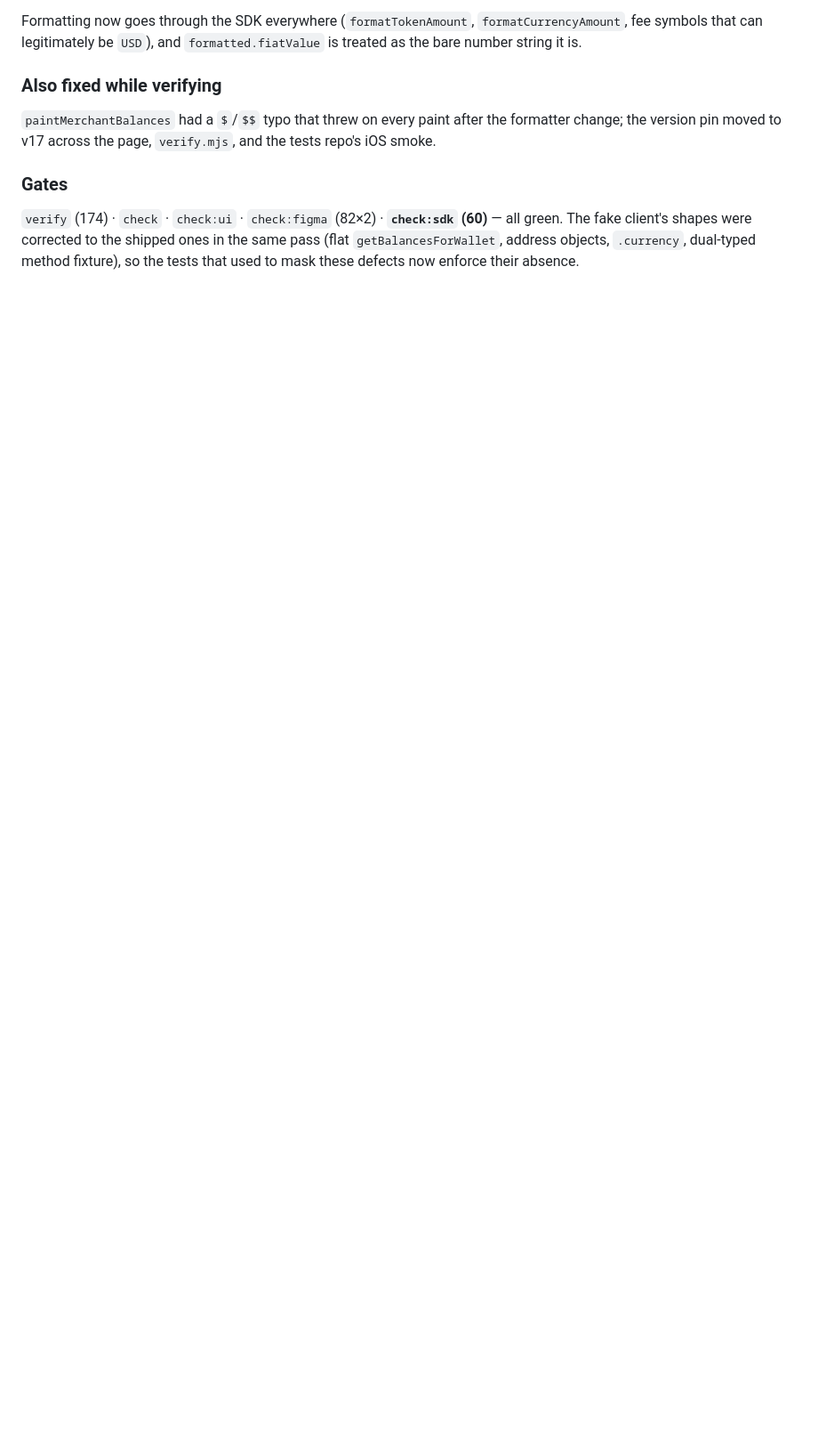
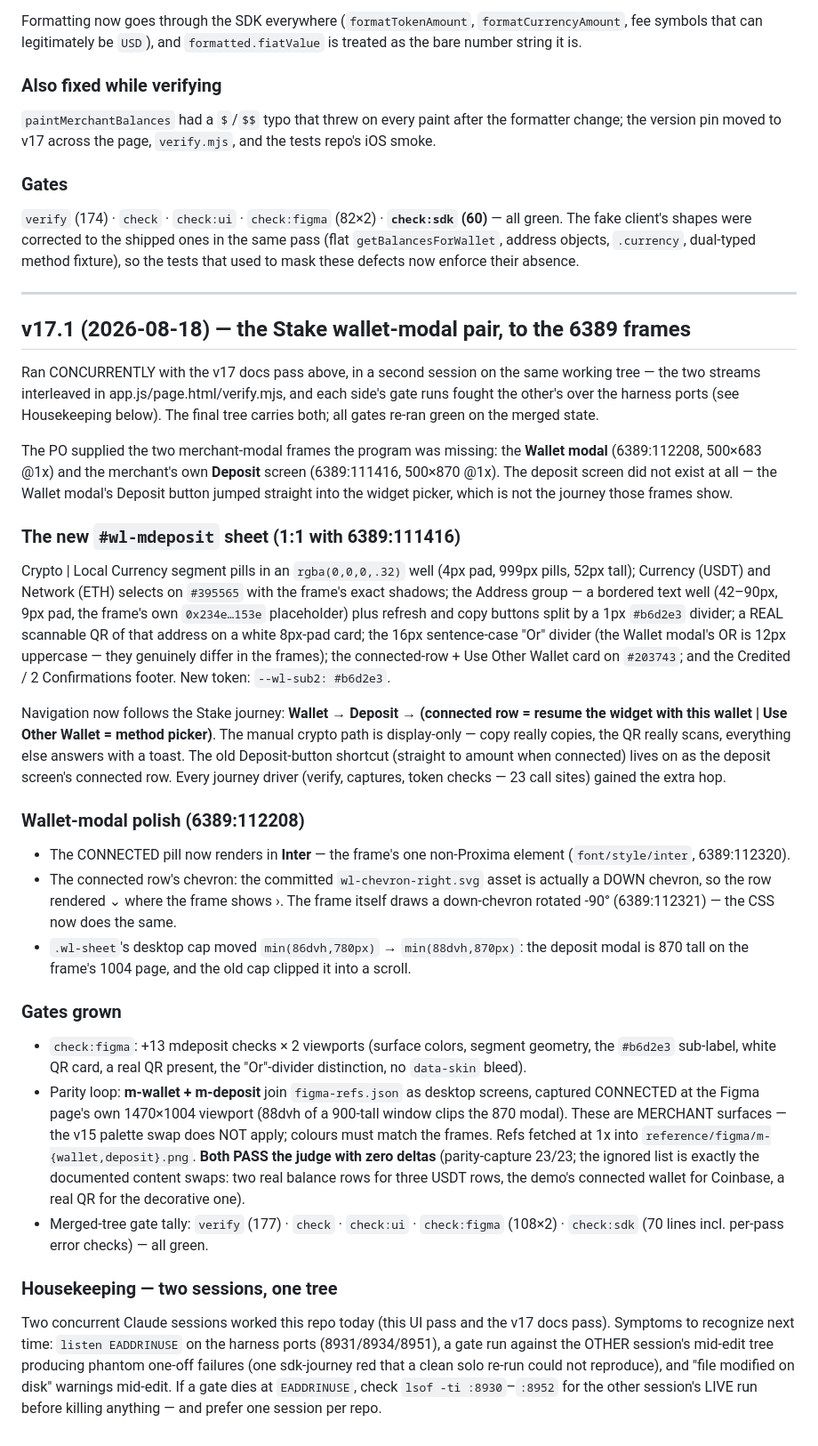
Before and after one commit to zedrigas/SDK-flow-test, a Markdown page: FINDINGS.md, the part around the change. Shown at 89% size. Rendered like a GitHub page; blank space fills up the shorter version.

Commit message:
v17.1: Stake wallet-modal pair polished to the 6389 frames
The Wallet modal (6389:112208) and the merchant Deposit screen
(6389:111416). The deposit screen is new — Deposit used to jump straight
into the widget picker. Navigation now follows the Stake journey:
Wallet -> Deposit -> (connected row | Use Other Wallet -> picker).
Both screens PASS the Figma-parity judge with zero deltas.

The built index.html already carries this work — it went in with the
concurrent v17 docs-pass commit (f6feb2e), whose build snapshotted the
shared working tree. This commit adds the FINDINGS section.

Co-Authored-By: Claude <noreply@anthropic.com>

```diff
--- a/FINDINGS.md
+++ b/FINDINGS.md
@@ -715,3 +715,80 @@ and the tests repo's iOS smoke.
 in the same pass (flat `getBalancesForWallet`, address objects, `.currency`,
 dual-typed method fixture), so the tests that used to mask these defects now
 enforce their absence.
+
+---
+
+## v17.1 (2026-08-18) — the Stake wallet-modal pair, to the 6389 frames
+
+Ran CONCURRENTLY with the v17 docs pass above, in a second session on the same
+working tree — the two streams interleaved in app.js/page.html/verify.mjs, and
+each side's gate runs fought the other's over the harness ports (see
+Housekeeping below). The final tree carries both; all gates re-ran green on the
+merged state.
+
+The PO supplied the two merchant-modal frames the program was missing: the
+**Wallet modal** (6389:112208, 500×683 @1x) and the merchant's own **Deposit**
+screen (6389:111416, 500×870 @1x). The deposit screen did not exist at all —
+the Wallet modal's Deposit button jumped straight into the widget picker,
+which is not the journey those frames show.
+
+### The new `#wl-mdeposit` sheet (1:1 with 6389:111416)
+
+Crypto | Local Currency segment pills in an `rgba(0,0,0,.32)` well (4px pad,
+999px pills, 52px tall); Currency (USDT) and Network (ETH) selects on
+`#395565` with the frame's exact shadows; the Address group — a bordered text
+well (42–90px, 9px pad, the frame's own `0x234e…153e` placeholder) plus
+refresh and copy buttons split by a 1px `#b6d2e3` divider; a REAL scannable
+QR of that address on a white 8px-pad card; the 16px sentence-case "Or"
+divider (the Wallet modal's OR is 12px uppercase — they genuinely differ in
+the frames); the connected-row + Use Other Wallet card on `#203743`; and the
+Credited / 2 Confirmations footer. New token: `--wl-sub2: #b6d2e3`.
+
+Navigation now follows the Stake journey: **Wallet → Deposit → (connected
+row = resume the widget with this wallet | Use Other Wallet = method
+picker)**. The manual crypto path is display-only — copy really copies, the
+QR really scans, everything else answers with a toast. The old Deposit-button
+shortcut (straight to amount when connected) lives on as the deposit screen's
+connected row. Every journey driver (verify, captures, token checks —
+23 call sites) gained the extra hop.
+
+### Wallet-modal polish (6389:112208)
+
+- The CONNECTED pill now renders in **Inter** — the frame's one non-Proxima
+  element (`font/style/inter`, 6389:112320).
+- The connected row's chevron: the committed `wl-chevron-right.svg` asset is
+  actually a DOWN chevron, so the row rendered ⌄ where the frame shows ›.
+  The frame itself draws a down-chevron rotated -90° (6389:112321) — the CSS
+  now does the same.
+- `.wl-sheet`'s desktop cap moved `min(86dvh,780px)` → `min(88dvh,870px)`:
+  the deposit modal is 870 tall on the frame's 1004 page, and the old cap
+  clipped it into a scroll.
+
+### Gates grown
+
+- `check:figma`: +13 mdeposit checks × 2 viewports (surface colors, segment
+  geometry, the `#b6d2e3` sub-label, white QR card, a real QR present, the
+  "Or"-divider distinction, no `data-skin` bleed).
+- Parity loop: **m-wallet + m-deposit** join `figma-refs.json` as desktop
+  screens, captured CONNECTED at the Figma page's own 1470×1004 viewport
+  (88dvh of a 900-tall window clips the 870 modal). These are MERCHANT
+  surfaces — the v15 palette swap does NOT apply; colours must match the
+  frames. Refs fetched at 1x into `reference/figma/m-{wallet,deposit}.png`.
+  **Both PASS the judge with zero deltas** (parity-capture 23/23; the ignored
+  list is exactly the documented content swaps: two real balance rows for
+  three USDT rows, the demo's connected wallet for Coinbase, a real QR for
+  the decorative one).
+- Merged-tree gate tally: `verify` (177) · `check` · `check:ui` ·
+  `check:figma` (108×2) · `check:sdk` (70 lines incl. per-pass error checks)
+  — all green.
+
+### Housekeeping — two sessions, one tree
+
+Two concurrent Claude sessions worked this repo today (this UI pass and the
+v17 docs pass). Symptoms to recognize next time: `listen EADDRINUSE` on the
+harness ports (8931/8934/8951), a gate run against the OTHER session's
+mid-edit tree producing phantom one-off failures (one sdk-journey red that a
+clean solo re-run could not reproduce), and "file modified on disk" warnings
+mid-edit. If a gate dies at `EADDRINUSE`, check `lsof -ti :8930`–`:8952` for
+the other session's LIVE run before killing anything — and prefer one session
+per repo.
```
